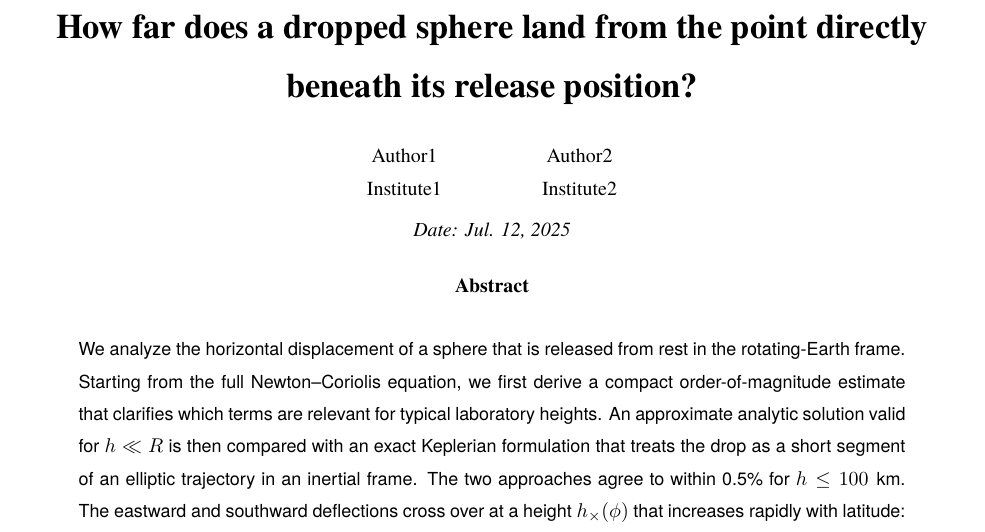
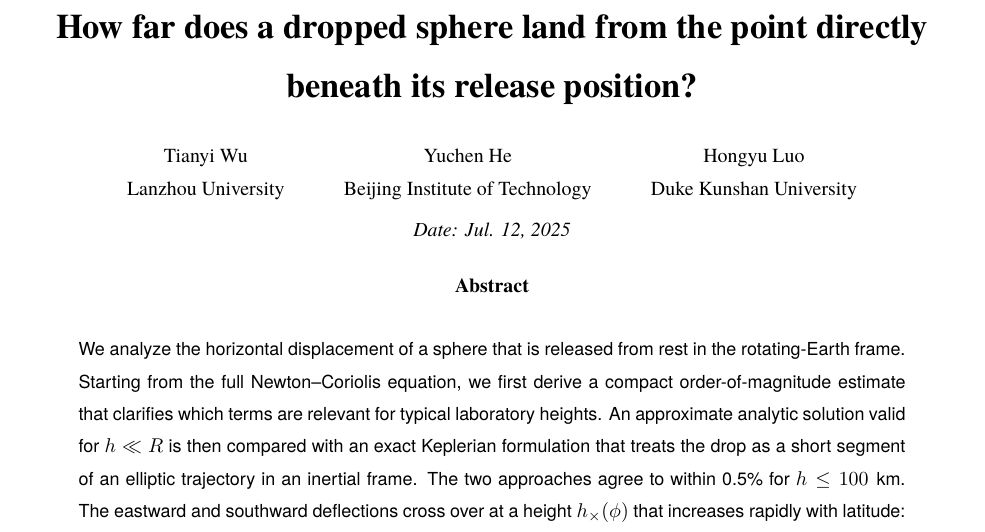
Before and after one commit to Monika-shipship/drop-offset-problem, a LaTeX document (dropoffsetproblem.tex): part of page 1 of 13, cut so that both start at the same text. Compiled offline with XeLaTeX; a missing font is replaced by an installed copy or a similar font.

Commit message:
Align authorship metadata and README

```diff
--- a/dropoffsetproblem.tex
+++ b/dropoffsetproblem.tex
@@ -4,7 +4,7 @@
 
 
 \title{How far does a dropped sphere land from the point directly beneath its release position?}
-\author{Author1 \\ Institute1 \and Author2 \\ Institute2}
+\author{Tianyi Wu \\ Lanzhou University \and Yuchen He \\ Beijing Institute of Technology \and Hongyu Luo \\ Duke Kunshan University}
 % \institute{\href{https://elegantlatex.org/}{Elegant\LaTeX{} 项目组}}
 
 % \version{0.11}
```
Also changed, not shown: README.md.
